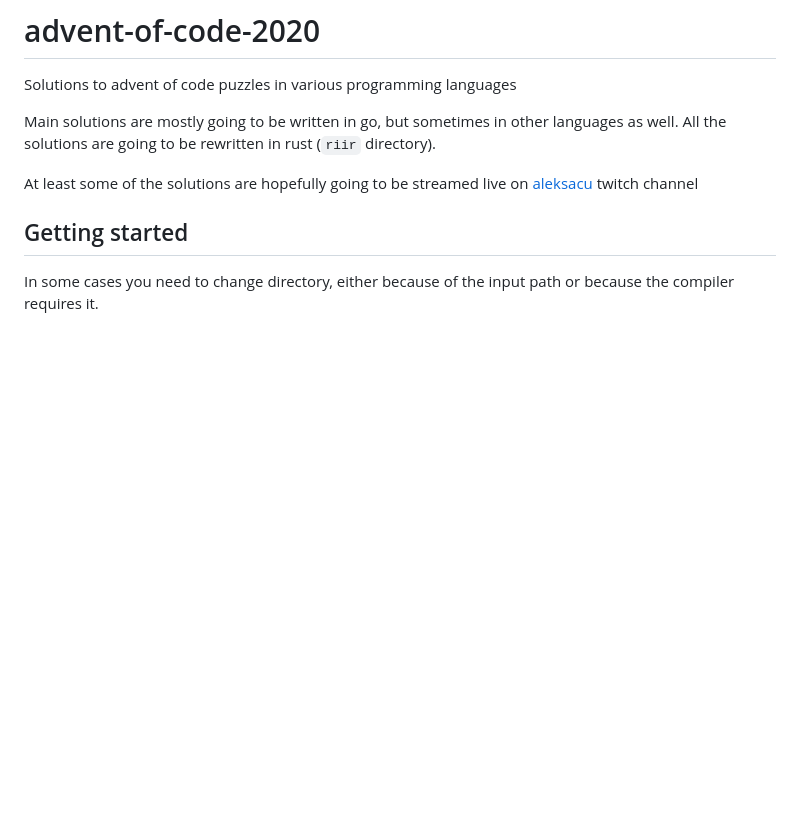
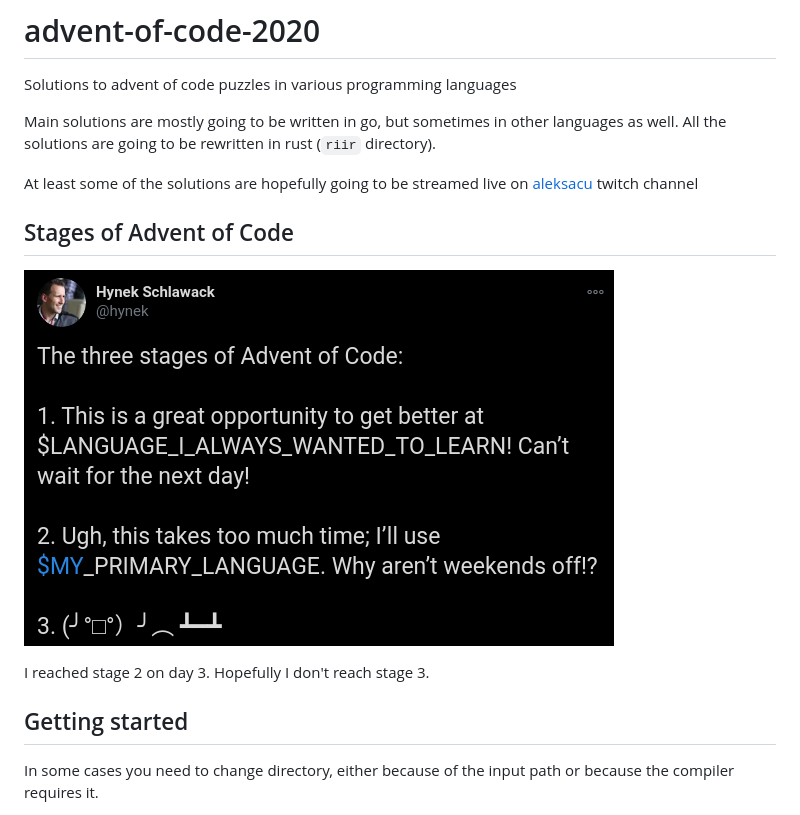
Before and after one commit to aleksacu/advent-of-code-2020, a Markdown page: README.md, the part around the change. Rendered like a GitHub page; pictures changed too: aoc-stages.png (added); blank space fills up the shorter version.

Commit message:
Add aoc stages

```diff
--- a/README.md
+++ b/README.md
@@ -7,6 +7,11 @@ as well. All the solutions are going to be rewritten in rust (`riir` directory).
 
 At least some of the solutions are hopefully going to be streamed live on [aleksacu](https://twitch.tv/aleksacu)
 twitch channel
+
+## Stages of Advent of Code
+![aoc-stages](aoc-stages.png)
+
+I reached stage 2 on day 3. Hopefully I don't reach stage 3.
 
 ## Getting started
 
```
